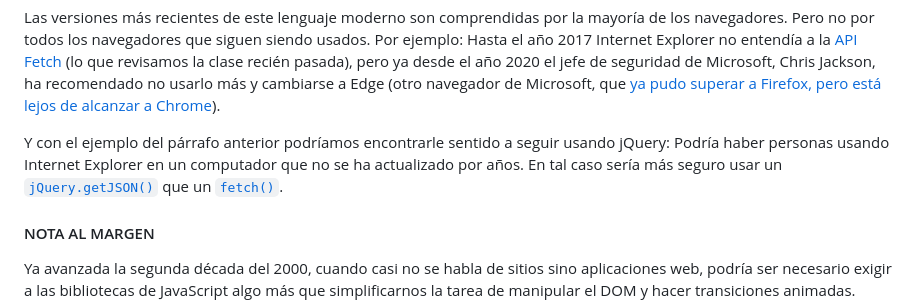
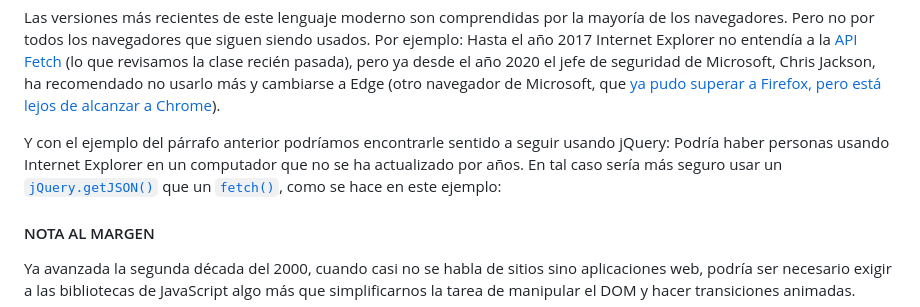
Before and after one commit to profesorfaco/dno037-2023-1, a Markdown page: clase-07/README.md, the part around the change. Drawn GitHub-style.

```diff
--- a/clase-07/README.md
+++ b/clase-07/README.md
@@ -61,7 +61,9 @@ Tales selectores y acciones podrían verse tan breves como algunos métodos de J
 
 Las versiones más recientes de este lenguaje moderno son comprendidas por la mayoría de los navegadores. Pero no por todos los navegadores que siguen siendo usados. Por ejemplo: Hasta el año 2017 Internet Explorer no entendía a la [API Fetch](https://developer.mozilla.org/es/docs/Web/API/Fetch_API) (lo que revisamos la clase recién pasada), pero ya desde el año 2020 el jefe de seguridad de Microsoft, Chris Jackson, ha recomendado no usarlo más y cambiarse a Edge (otro navegador de Microsoft, que [ya pudo superar a Firefox, pero está lejos de alcanzar a Chrome](https://gs.statcounter.com/browser-market-share)).
 
-Y con el ejemplo del párrafo anterior podríamos encontrarle sentido a seguir usando jQuery: Podría haber personas usando Internet Explorer en un computador que no se ha actualizado por años. En tal caso sería más seguro usar un [`jQuery.getJSON()`](https://api.jquery.com/jQuery.getJSON/#jQuery-getJSON-url-data-success) que un [`fetch()`](https://developer.mozilla.org/es/docs/Web/API/Fetch_API/Using_Fetch).
+Y con el ejemplo del párrafo anterior podríamos encontrarle sentido a seguir usando jQuery: Podría haber personas usando Internet Explorer en un computador que no se ha actualizado por años. En tal caso sería más seguro usar un [`jQuery.getJSON()`](https://api.jquery.com/jQuery.getJSON/#jQuery-getJSON-url-data-success) que un [`fetch()`](https://developer.mozilla.org/es/docs/Web/API/Fetch_API/Using_Fetch), como se hace en este ejemplo:
+
+
 
 
 #### NOTA AL MARGEN
```
